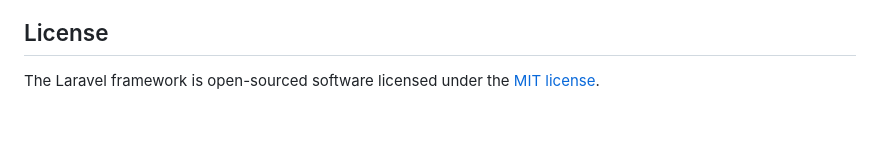
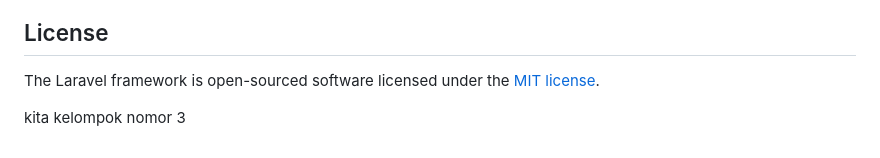
Before and after one commit to irfanahmadhidayat/Knowledge-Management-System, a Markdown page: README.md, the part around the change. Drawn GitHub-style; blank space fills up the shorter version.

```diff
--- a/README.md
+++ b/README.md
@@ -64,3 +64,6 @@ If you discover a security vulnerability within Laravel, please send an e-mail t
 ## License
 
 The Laravel framework is open-sourced software licensed under the [MIT license](https://opensource.org/licenses/MIT).
+
+
+kita kelompok nomor 3
```
